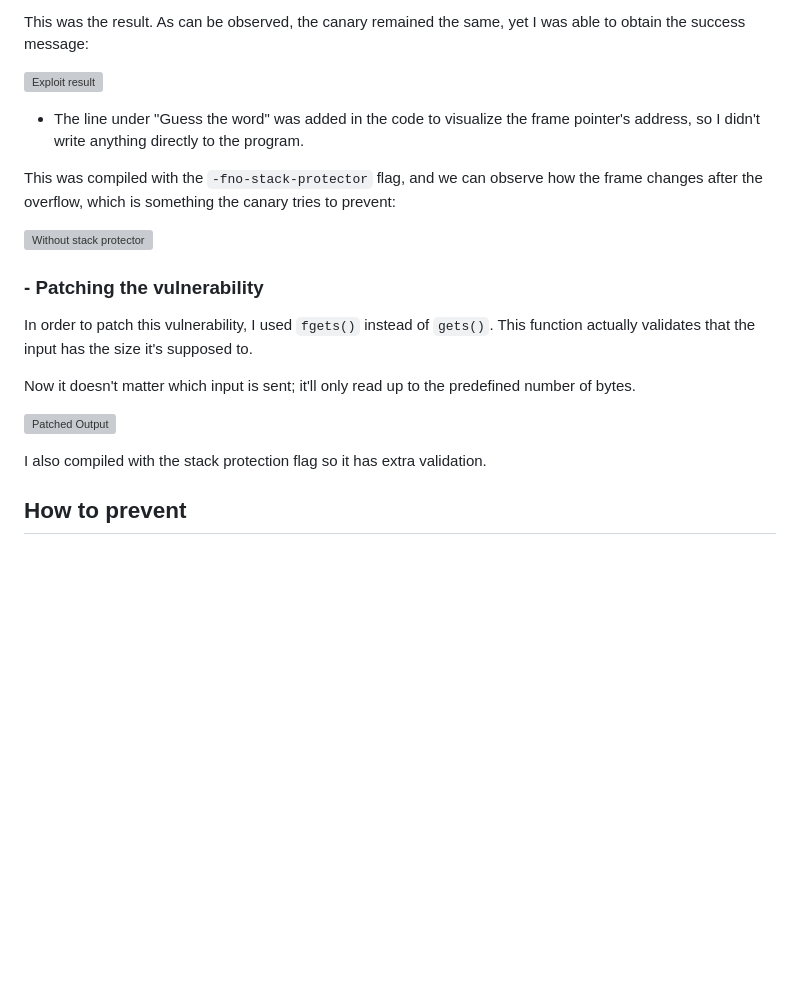
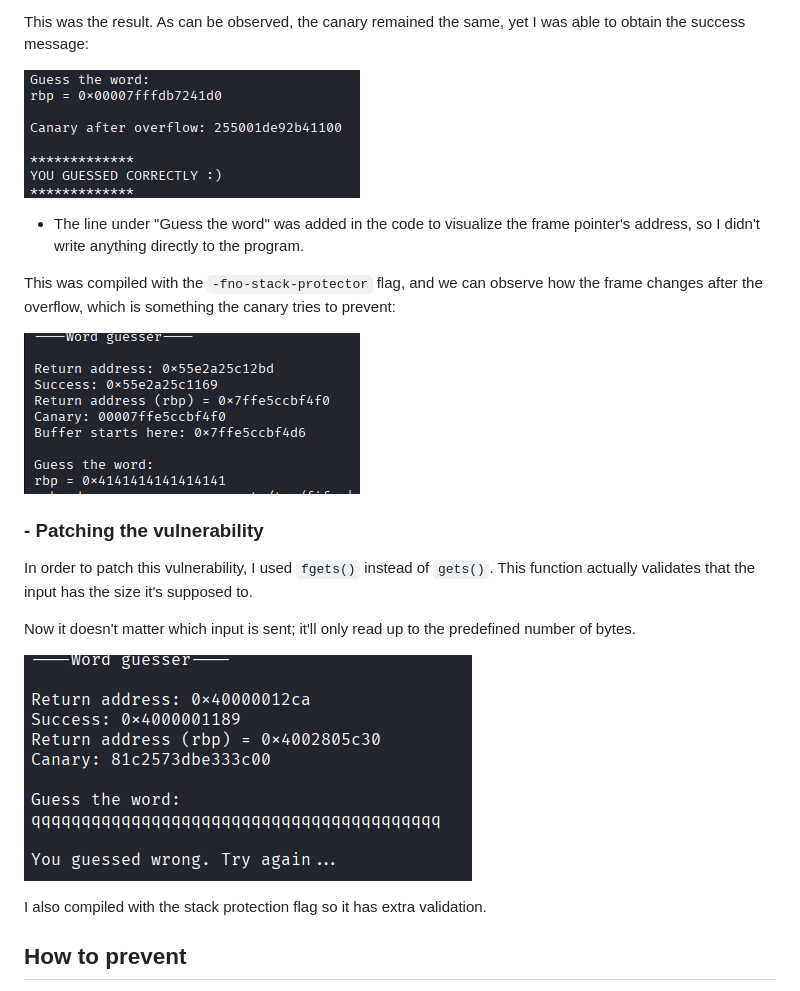
Before and after one commit to cyberNightKnight/Cybersecurity-Projects, a Markdown page: Buffer Overflow/README.md, the part around one of its changes. GitHub-like rendering; blank space fills up the shorter version; grey boxes are pictures that could not be loaded.

````diff
--- a/Buffer Overflow/README.md
+++ b/Buffer Overflow/README.md
@@ -131,14 +131,14 @@ From a different terminal, I used echo to send a payload to the fifo file. Becau
 
 This was the result. As can be observed, the canary remained the same, yet I was able to obtain the success message:
 
-![Exploit result](/Images/guessed.png)
+![Exploit result](Images/guessed.png)
 
 * The line under "Guess the word" was added in the code to visualize the frame pointer's address, so I didn't write anything directly to the program.
 
 
 This was compiled with the ```-fno-stack-protector``` flag, and we can observe how the frame changes after the overflow, which is something the canary tries to prevent:
 
-![Without stack protector](/Images/fno-stackExec.png)
+![Without stack protector](Images/fno-stackExec.png)
 
 
   ### - Patching the vulnerability
@@ -147,7 +147,7 @@
 
 Now it doesn't matter which input is sent; it'll only read up to the predefined number of bytes.
 
-![Patched Output](/Images/patched.png)
+![Patched Output](Images/patched.png)
 
 I also compiled with the stack protection flag so it has extra validation.
 
````
Also changed, not shown: other parts of Buffer Overflow/README.md (+5 -5 lines).
